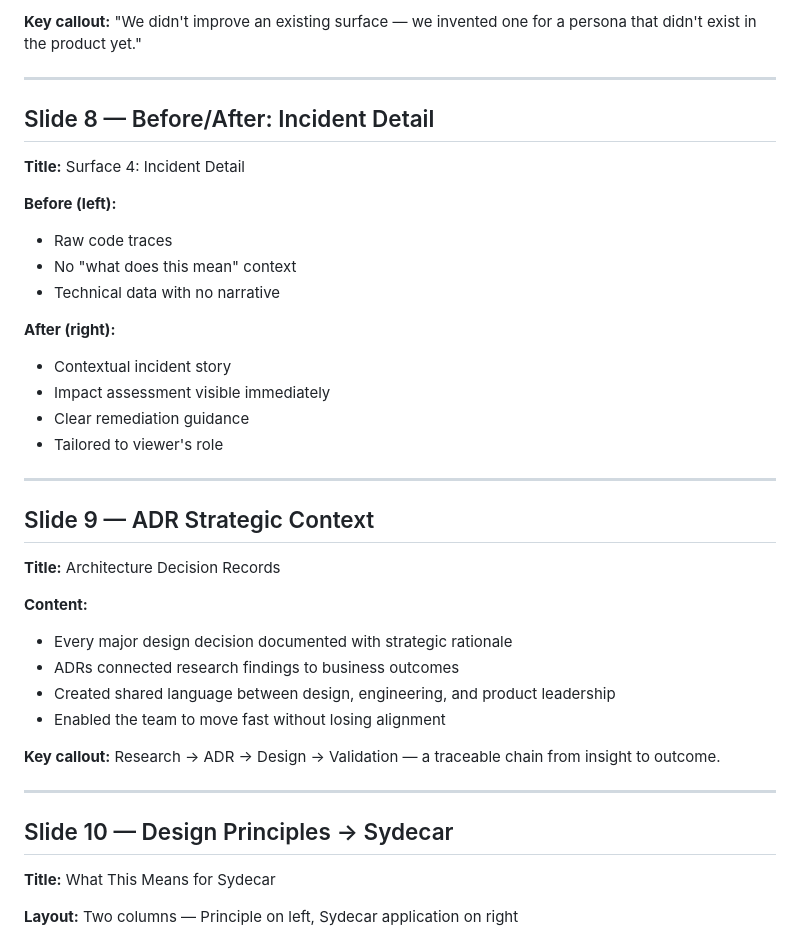
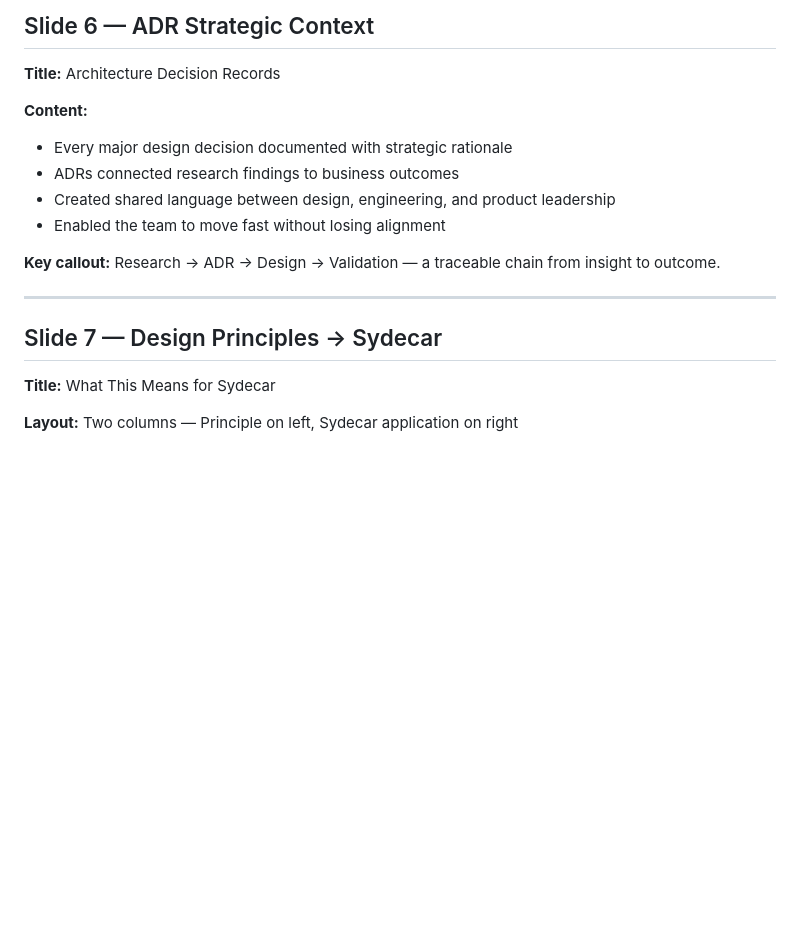
Before and after one commit to wownflutter/cyderes-design-system, a Markdown page: slides-content.md, the part around one of its changes. Drawn GitHub-style; blank space fills up the shorter version.

```diff
--- a/slides-content.md
+++ b/slides-content.md
@@ -119,24 +95,4 @@ Create each slide as a 1440x900 artboard. Clean, minimal layout. Dark navy/charc
-**Key callout:** "We didn't improve an existing surface — we invented one for a persona that didn't exist in the product yet."
-
----
-
-## Slide 8 — Before/After: Incident Detail
-**Title:** Surface 4: Incident Detail
-
-**Before (left):**
-- Raw code traces
-- No "what does this mean" context
-- Technical data with no narrative
-
-**After (right):**
-- Contextual incident story
-- Impact assessment visible immediately
-- Clear remediation guidance
-- Tailored to viewer's role
-
----
-
-## Slide 9 — ADR Strategic Context
+## Slide 6 — ADR Strategic Context
 **Title:** Architecture Decision Records
 
 **Content:**
@@ -149,7 +105,7 @@ Create each slide as a 1440x900 artboard. Clean, minimal layout. Dark navy/charc
 
 ---
 
-## Slide 10 — Design Principles → Sydecar
+## Slide 7 — Design Principles → Sydecar
 **Title:** What This Means for Sydecar
 
 **Layout:** Two columns — Principle on left, Sydecar application on right
```
Also changed, not shown: other parts of slides-content.md (+22 -46 lines).
